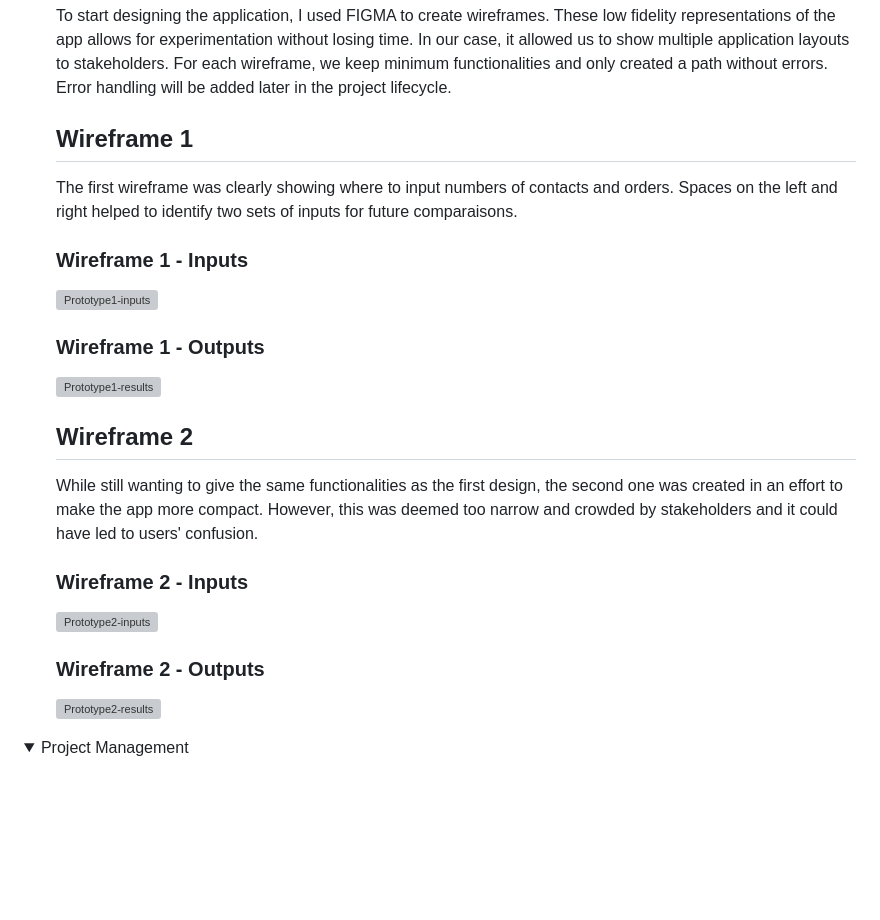
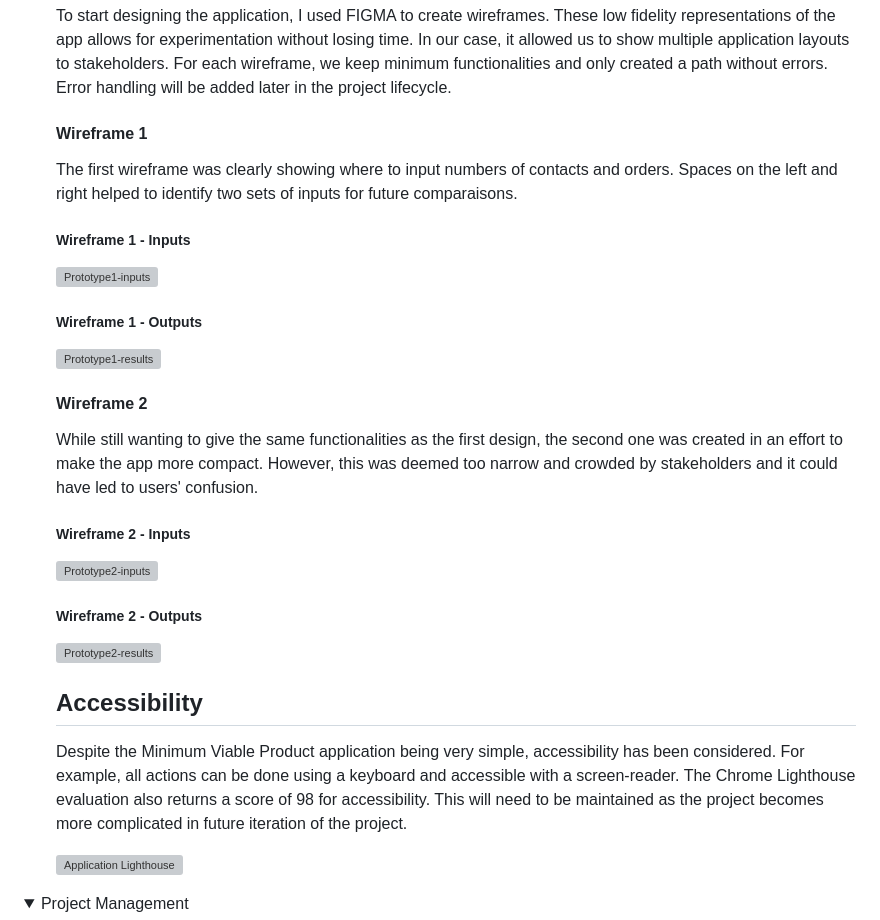
Before and after one commit to bmomprive/contacts-per-order-calculation-tool, a Markdown page: README.md, the part around one of its changes. Rendered like a GitHub page; folded sections open; blank space fills up the shorter version; grey boxes are pictures that could not be loaded.

Commit message:
Final checks
- Added screenshot
- Grammar and content check

```diff
--- a/README.md
+++ b/README.md
@@ -81,27 +81,33 @@ As a result of these user stories, we can identify clear requirements.
 ### Prototyping
 To start designing the application, I used FIGMA to create wireframes. These low fidelity representations of the app allows for experimentation without losing time. In our case, it allowed us to show multiple application layouts to stakeholders. For each wireframe, we keep minimum functionalities and only created a path without errors. Error handling will be added later in the project lifecycle.
 
-## Wireframe 1
+#### Wireframe 1
 The first wireframe was clearly showing where to input numbers of contacts and orders. Spaces on the left and right helped to identify two sets of inputs for future comparaisons.
 
-### Wireframe 1 - Inputs
+##### Wireframe 1 - Inputs
 
 ![Prototype1-inputs](https://github.com/user-attachments/assets/fb8f5276-69e4-49ea-8b61-3ed8c9452a40)
 
-### Wireframe 1 - Outputs
+##### Wireframe 1 - Outputs
 
 ![Prototype1-results](https://github.com/user-attachments/assets/cc3b272a-e00e-4520-8c1f-ce0fe4c5f796)
 
-## Wireframe 2
+#### Wireframe 2
 While still wanting to give the same functionalities as the first design, the second one was created in an effort to make the app more compact. However, this was deemed too narrow and crowded by stakeholders and it could have led to users' confusion.
 
-### Wireframe 2 - Inputs
+##### Wireframe 2 - Inputs
 
 ![Prototype2-inputs](https://github.com/user-attachments/assets/2a75216c-5c7c-40ec-9301-4a1b1ceab0e6)
 
-### Wireframe 2 - Outputs
+##### Wireframe 2 - Outputs
 
 ![Prototype2-results](https://github.com/user-attachments/assets/1e58cfec-c95d-4b33-9fe2-fce70c1e014d)
+
+## Accessibility
+Despite the Minimum Viable Product application being very simple, accessibility has been considered. For example, all actions can be done using a keyboard and accessible with a screen-reader.
+The Chrome Lighthouse evaluation also returns a score of 98 for accessibility. This will need to be maintained as the project becomes more complicated in future iteration of the project.
+
+![Application Lighthouse](https://github.com/user-attachments/assets/c53b8431-14ff-434f-a34b-b32ebf4bfb8b)
 
 </ul>
 </details>
```
Also changed, not shown: other parts of README.md (+3 -0 lines).
